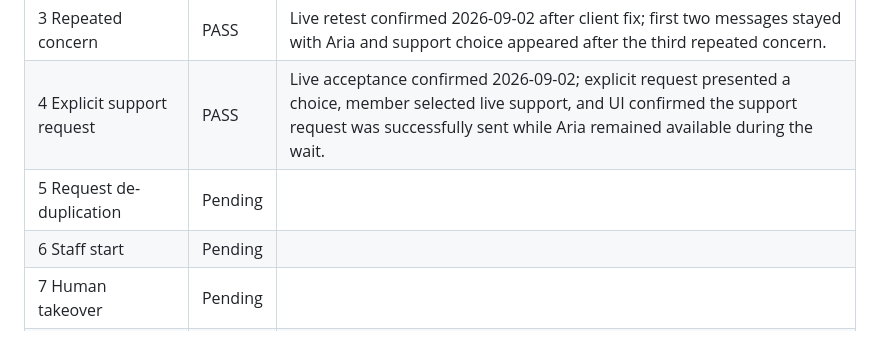
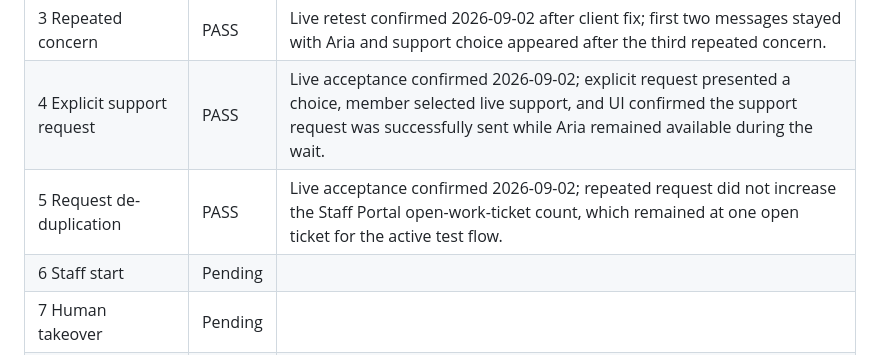
Before and after one commit to westcoastgtarp/aria-ai, a Markdown page: E2E-LIFELINE-WORKFLOW-TEST.md, the part around the change. GitHub-like rendering.

Commit message:
Mark Lifeline E2E duplicate request test passed

```diff
--- a/E2E-LIFELINE-WORKFLOW-TEST.md
+++ b/E2E-LIFELINE-WORKFLOW-TEST.md
@@ -238,7 +238,7 @@ Record the live run here after deployment.
 | 2 Educational context | PASS | Live acceptance confirmed 2026-09-02; educational overdose question answered without personal emergency or live-support takeover. |
 | 3 Repeated concern | PASS | Live retest confirmed 2026-09-02 after client fix; first two messages stayed with Aria and support choice appeared after the third repeated concern. |
 | 4 Explicit support request | PASS | Live acceptance confirmed 2026-09-02; explicit request presented a choice, member selected live support, and UI confirmed the support request was successfully sent while Aria remained available during the wait. |
-| 5 Request de-duplication | Pending | |
+| 5 Request de-duplication | PASS | Live acceptance confirmed 2026-09-02; repeated request did not increase the Staff Portal open-work-ticket count, which remained at one open ticket for the active test flow. |
 | 6 Staff start | Pending | |
 | 7 Human takeover | Pending | |
 | 8 Unauthorized staff | Pending | |
```
